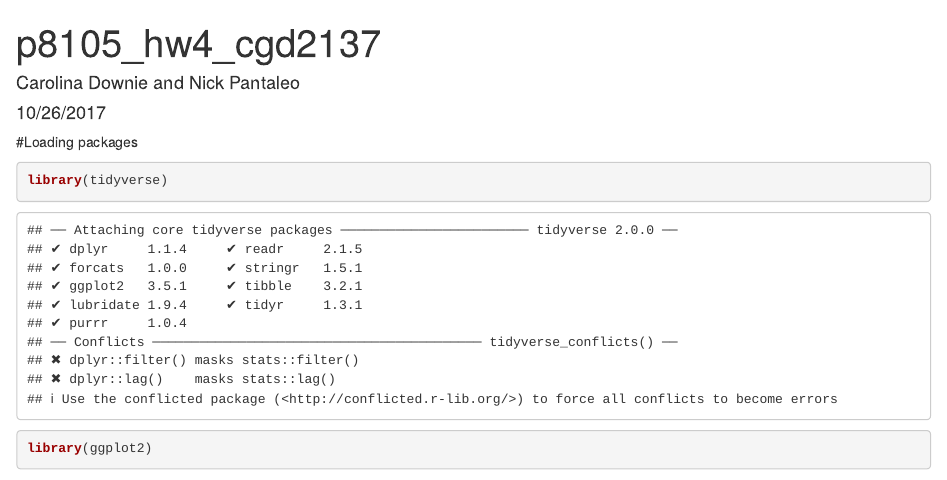
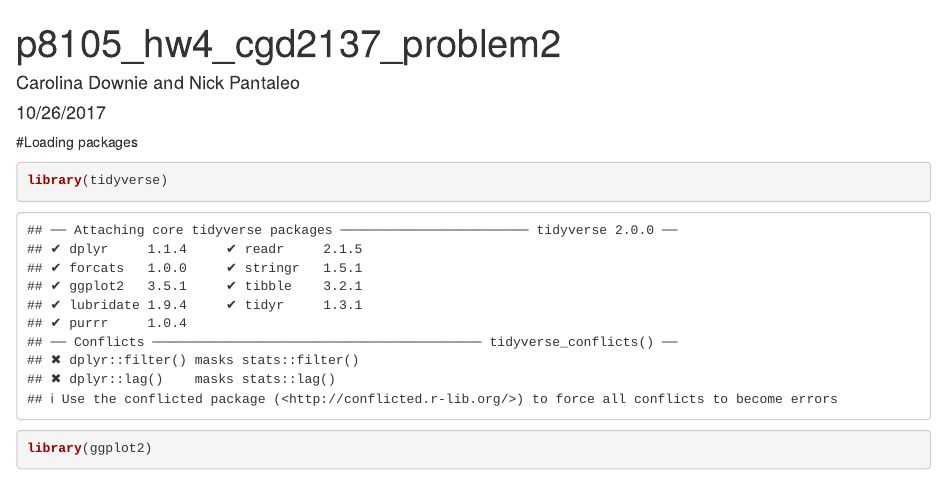
Before and after one commit to carolinadownie/p8105_hw4_cgd2137, an R Markdown document (p8105_hw4_cgd2137_Prob2.Rmd): the page in a window 1100 px wide, from its top. Rendered offline with R 4.5, knitr and Pandoc, with nearby package versions.

Commit message:
Updated title and knit to update HTML document.

```diff
--- a/p8105_hw4_cgd2137_Prob2.Rmd
+++ b/p8105_hw4_cgd2137_Prob2.Rmd
@@ -1,5 +1,5 @@
 ---
-title: "p8105_hw4_cgd2137"
+title: "p8105_hw4_cgd2137_problem2"
 author: "Carolina Downie and Nick Pantaleo"
 date: "10/26/2017"
 output: html_document
```
Also changed, not shown: p8105_hw4_cgd2137_Prob2.html.
